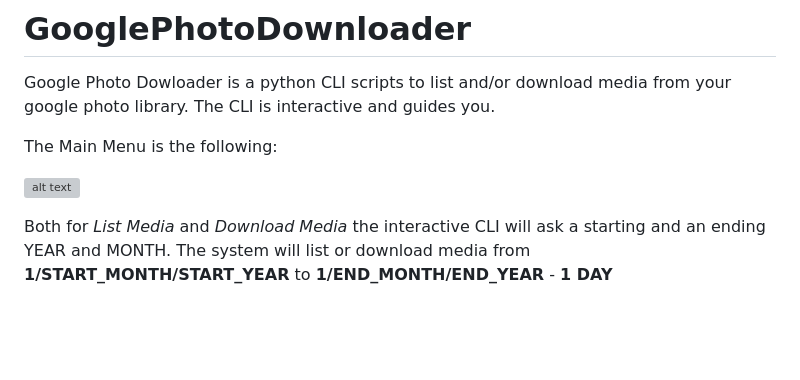
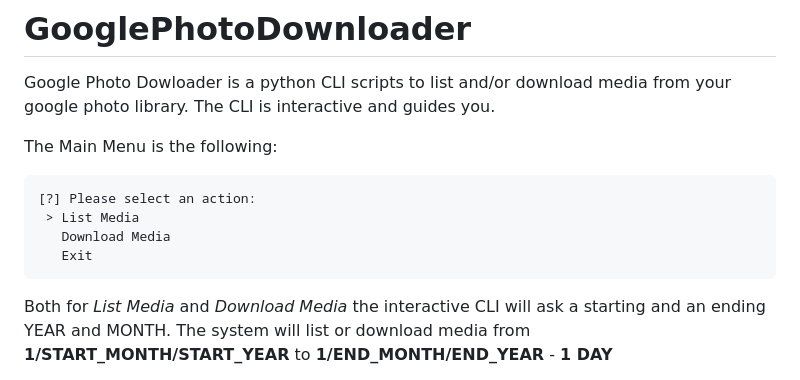
Before and after one commit to PaoloOranges/GooglePhotoDownloader, a Markdown page: README.md, the part around the change. Rendered like a GitHub page; blank space fills up the shorter version; grey boxes are pictures that could not be loaded.

````diff
--- a/README.md
+++ b/README.md
@@ -5,7 +5,12 @@ The CLI is interactive and guides you.
 
 The Main Menu is the following:
 
-![alt text](image.png)
+```
+[?] Please select an action:
+ > List Media
+   Download Media
+   Exit
+```
 
 Both for *List Media* and *Download Media* the interactive CLI will ask a starting and an ending YEAR and MONTH. The system will list or download media from **1/START_MONTH/START_YEAR** to **1/END_MONTH/END_YEAR** - **1 DAY**
 
````
